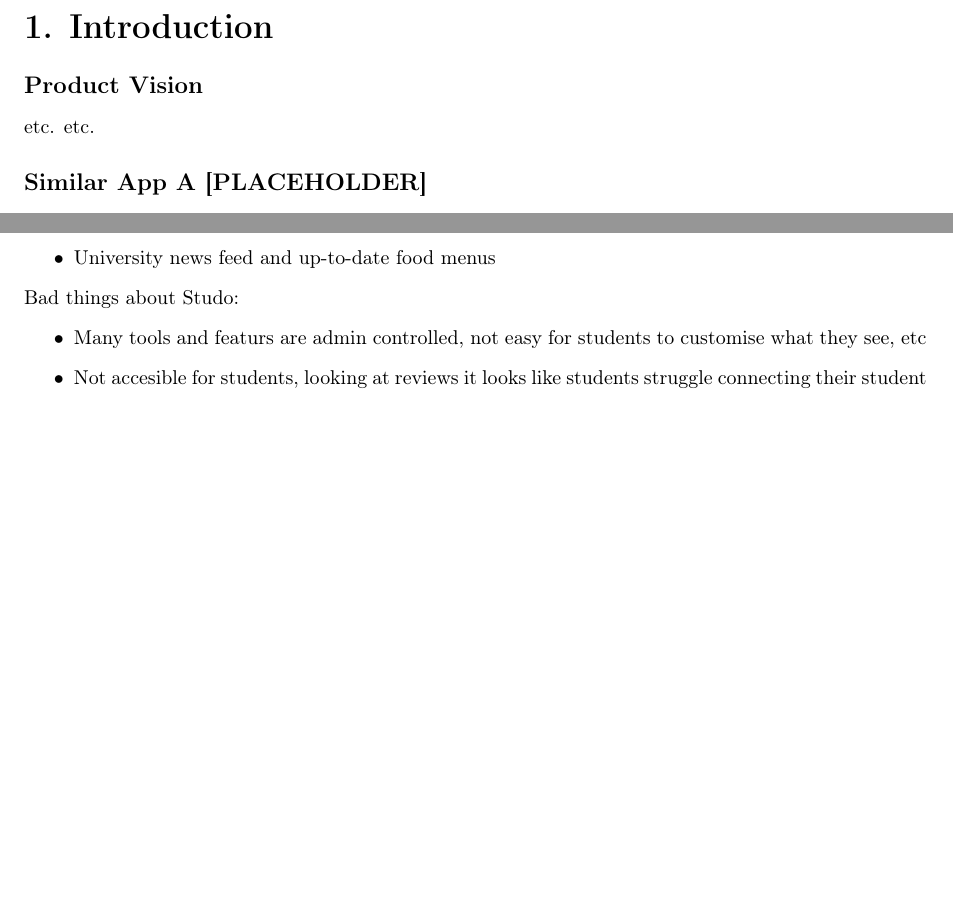
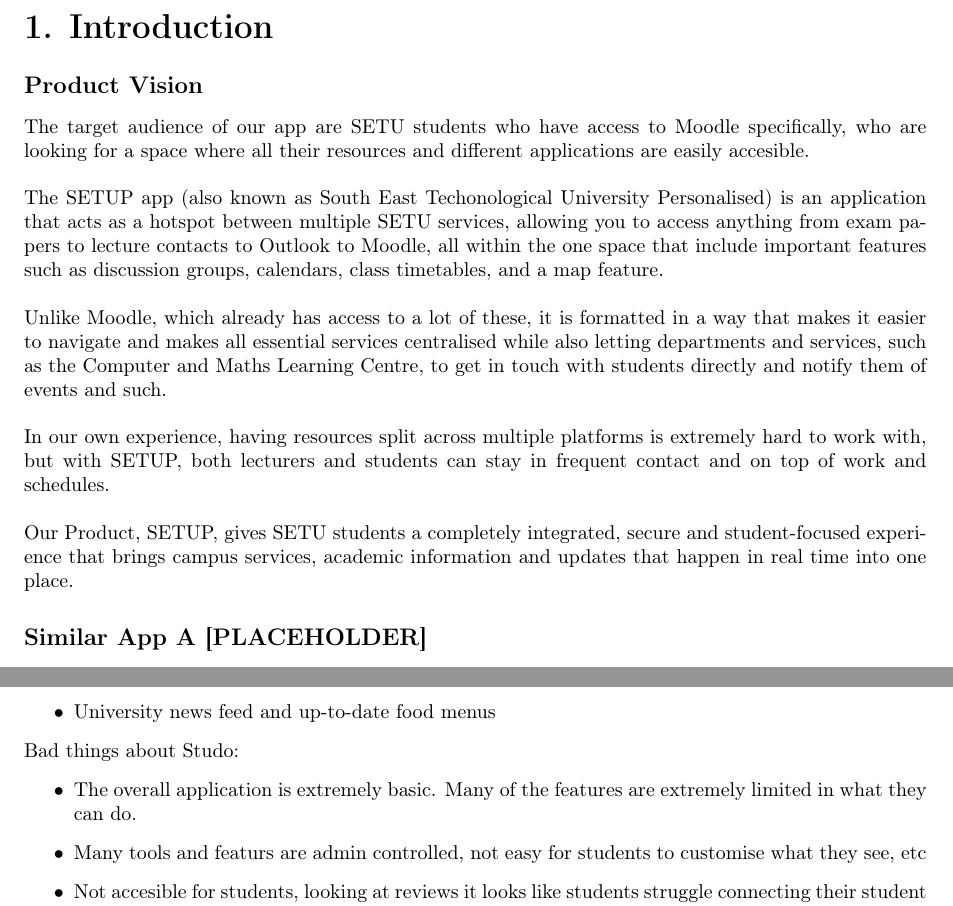
Before and after one commit to rarbin/SWENGCA26, a LaTeX document (texFiles/main.tex, which reads texFiles/introduction.tex): two parts of page 4 of 6, joined at a grey line, cut so that both start at the same text, the shorter picture padded with empty space. Compiled offline with pdfLaTeX.

Commit message:
everything else done

```diff
--- a/texFiles/introduction.tex
+++ b/texFiles/introduction.tex
@@ -3,7 +3,19 @@
 
 \subsection*{Product Vision}
 \addcontentsline{toc}{subsection}{Product Vision}
-etc. etc.
+The target audience of our app are SETU students who have access to Moodle specifically, who are looking for a space where all their resources and different applications are easily accesible.
+\hfill \break
+
+The SETUP app (also known as South East Techonological University Personalised) is an application that acts as a hotspot between multiple SETU services, allowing you to access anything from exam papers to lecture contacts to Outlook to Moodle, all within the one space that include important features such as discussion groups, calendars, class timetables, and a map feature.
+\hfill \break
+
+Unlike Moodle, which already has access to a lot of these, it is formatted in a way that makes it easier to navigate and makes all essential services centralised while also letting departments and services, such as the Computer and Maths Learning Centre, to get in touch with students directly and notify them of events and such.
+\hfill \break
+
+In our own experience, having resources split across multiple platforms is extremely hard to work with, but with SETUP, both lecturers and students can stay in frequent contact and on top of work and schedules.
+\hfill \break
+
+Our Product, SETUP, gives SETU students a completely integrated, secure and student-focused experience that brings campus services, academic information and updates that happen in real time into one place.
 
 \subsection*{Similar App A [PLACEHOLDER]}
 \addcontentsline{toc}{subsection}{Similar App A [PLACEHOLDER]}
@@ -30,6 +42,7 @@ Good things about Studo:
 
 Bad things about Studo:
 \begin{itemize}
+  \item The overall application is extremely basic. Many of the features are extremely limited in what they can do.
   \item Many tools and featurs are admin controlled, not easy for students to customise what they see, etc
   \item Not accesible for students, looking at reviews it looks like students struggle connecting their student accounts to the application
   \item The calander is limited on what you can add/info you add to it
```
Also changed, not shown: texFiles/main.tex (+1 -1 lines), texFiles/main.pdf, 6 other files.
